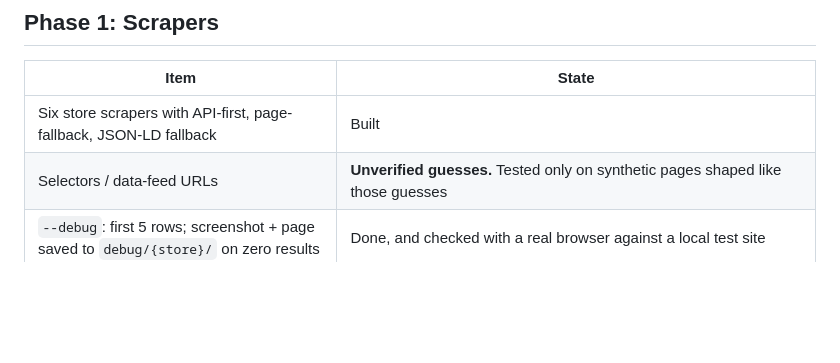
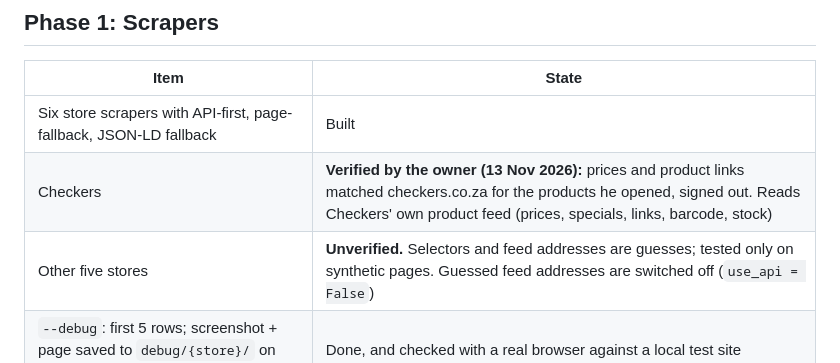
Before and after one commit to siliconroute-ctrl/pricepulse, a Markdown page: docs/STATUS.md, the part around the change. Drawn GitHub-style; blank space fills up the shorter version.

```diff
--- a/docs/STATUS.md
+++ b/docs/STATUS.md
@@ -28,7 +28,8 @@ for items they look up. `python run_local.py` gives a test copy with example pri
 | Item | State |
 |---|---|
 | Six store scrapers with API-first, page-fallback, JSON-LD fallback | Built |
-| Selectors / data-feed URLs | **Unverified guesses.** Tested only on synthetic pages shaped like those guesses |
+| Checkers | **Verified by the owner (13 Nov 2026):** prices and product links matched checkers.co.za for the products he opened, signed out. Reads Checkers' own product feed (prices, specials, links, barcode, stock) |
+| Other five stores | **Unverified.** Selectors and feed addresses are guesses; tested only on synthetic pages. Guessed feed addresses are switched off (`use_api = False`) |
 | `--debug`: first 5 rows; screenshot + page saved to `debug/{store}/` on zero results | Done, and checked with a real browser against a local test site |
 | Health report per store (found, not found, errors, suspect prices, BLOCKED) | Done |
 | Backoff on 403/429/CAPTCHA, stop after 3 refusals, other stores continue | Done, checked with a real browser |
```
Also changed, not shown: CLAUDE.md (+7 -1 lines).
